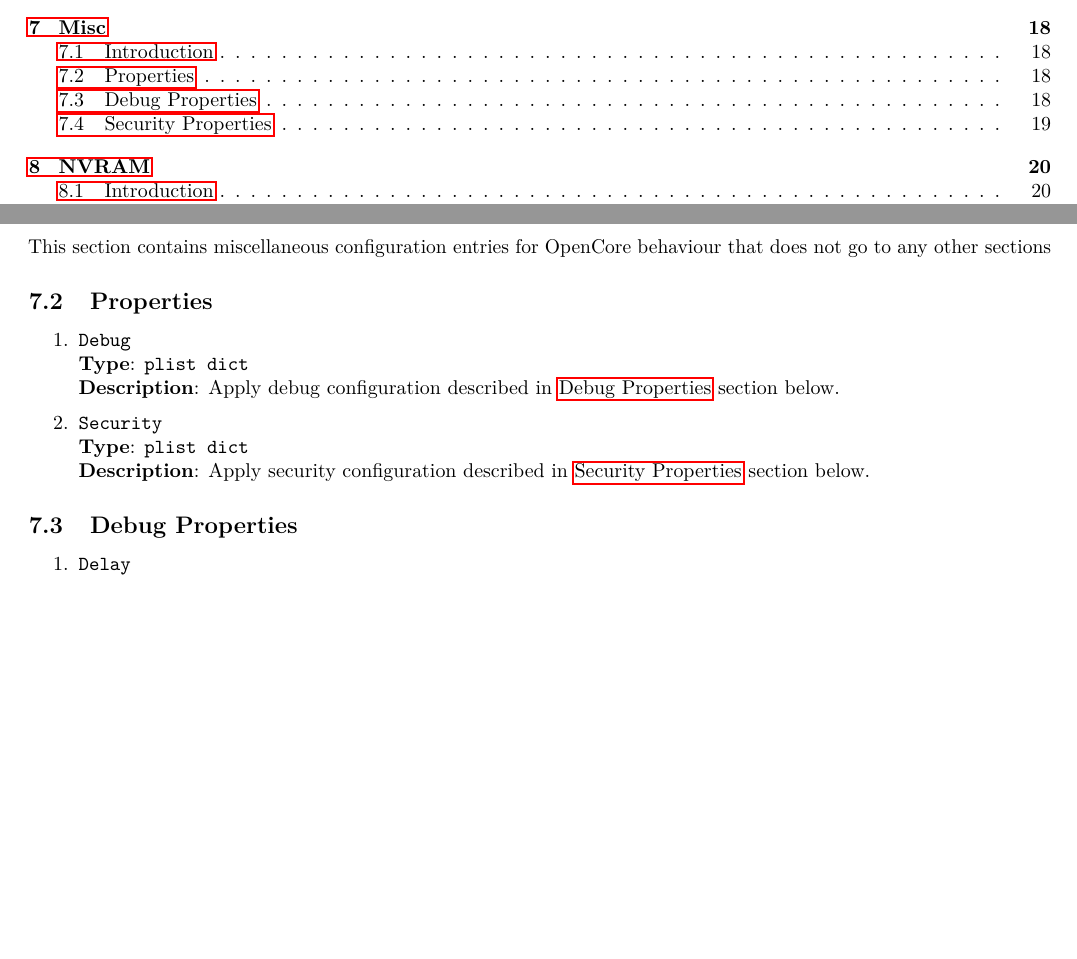
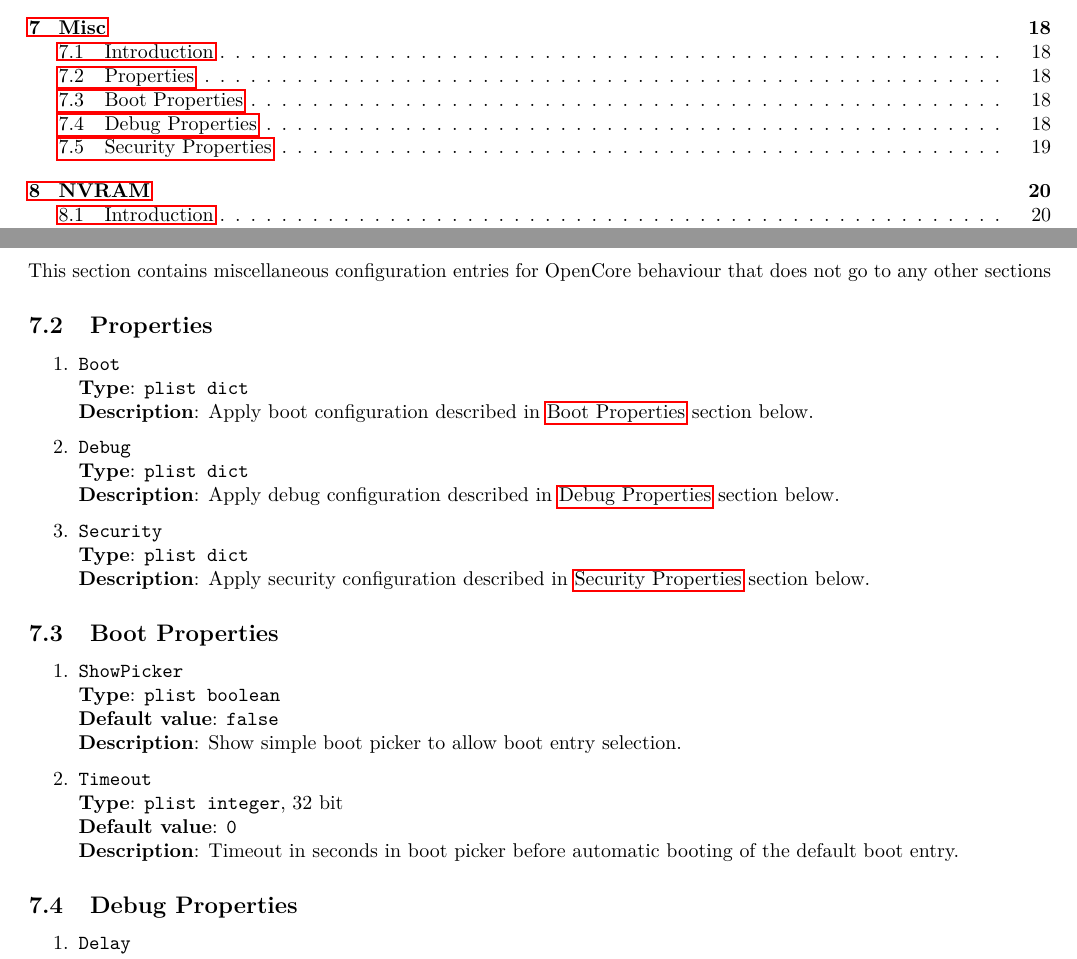
Before and after one commit to acidanthera/OpenCorePkg, a LaTeX document (Docs/Configuration.tex): two parts of pages 2 and 19 of 33, joined at a grey line, cut so that both start at the same text, the shorter picture padded with empty space. Compiled offline with pdfLaTeX.

Commit message:
OpenCore: Make boot picker configurable

```diff
--- a/Docs/Configuration.tex
+++ b/Docs/Configuration.tex
@@ -1172,6 +1172,12 @@
 
 \begin{enumerate}
 \item
+  \texttt{Boot}\\
+  \textbf{Type}: \texttt{plist\ dict}\\
+  \textbf{Description}: Apply boot configuration described in
+  \hyperref[miscbootprops]{Boot Properties} section below.
+
+\item
   \texttt{Debug}\\
   \textbf{Type}: \texttt{plist\ dict}\\
   \textbf{Description}: Apply debug configuration described in
@@ -1183,6 +1189,25 @@
   \textbf{Description}: Apply security configuration described in
   \hyperref[miscsecurityprops]{Security Properties} section below.
 
+
+\end{enumerate}
+
+\subsection{Boot Properties}\label{miscbootprops}
+
+\begin{enumerate}
+
+\item
+  \texttt{ShowPicker}\\
+  \textbf{Type}: \texttt{plist\ boolean}\\
+  \textbf{Default value}: \texttt{false}\\
+  \textbf{Description}: Show simple boot picker to allow boot entry selection.
+
+\item
+  \texttt{Timeout}\\
+  \textbf{Type}: \texttt{plist\ integer}, 32 bit\\
+  \textbf{Default value}: \texttt{0}\\
+  \textbf{Description}: Timeout in seconds in boot picker before
+  automatic booting of the default boot entry.
 
 \end{enumerate}
 
```
Also changed, not shown: Docs/Configuration.pdf, 2 other files.
